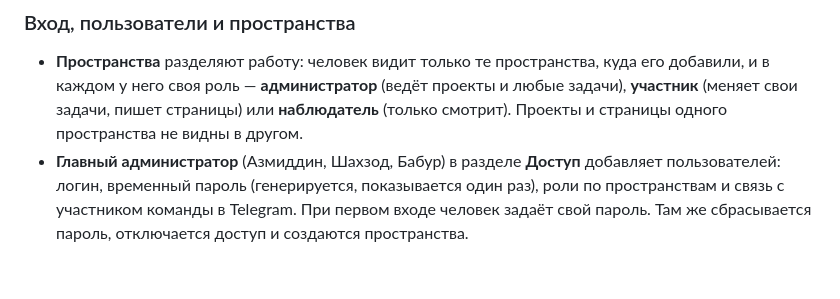
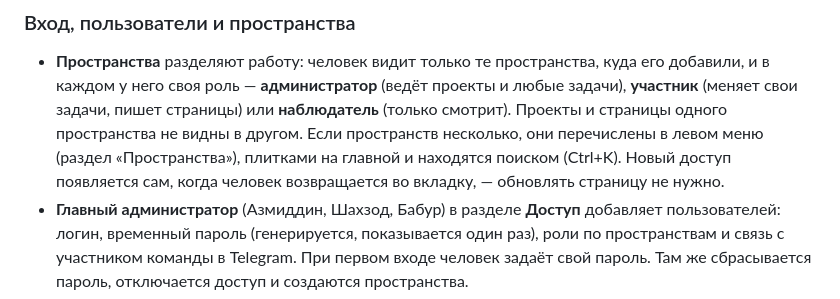
Before and after one commit to XolmatovBoburbek/management-bot, a Markdown page: README.md, the part around the change. GitHub-like rendering; blank space fills up the shorter version.

Commit message:
README: как переходить между пространствами
Co-Authored-By: Claude Opus 5.5 <noreply@anthropic.com>
Claude-Session: https://claude.ai/code/session_01PrBqxnYhn4i3ta3TqhGMX6

```diff
--- a/README.md
+++ b/README.md
@@ -76,6 +76,9 @@
 - **Пространства** разделяют работу: человек видит только те пространства, куда его добавили, и в каждом у него
   своя роль — **администратор** (ведёт проекты и любые задачи), **участник** (меняет свои задачи, пишет страницы)
   или **наблюдатель** (только смотрит). Проекты и страницы одного пространства не видны в другом.
+  Если пространств несколько, они перечислены в левом меню (раздел «Пространства»), плитками на главной и
+  находятся поиском (Ctrl+K). Новый доступ появляется сам, когда человек возвращается во вкладку, — обновлять
+  страницу не нужно.
 - **Главный администратор** (Азмиддин, Шахзод, Бабур) в разделе **Доступ** добавляет пользователей: логин,
   временный пароль (генерируется, показывается один раз), роли по пространствам и связь с участником команды в
   Telegram. При первом входе человек задаёт свой пароль. Там же сбрасывается пароль, отключается доступ и
```
